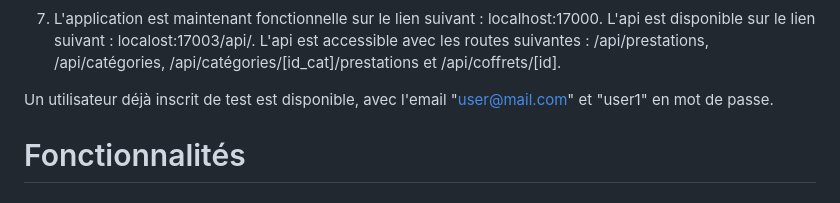
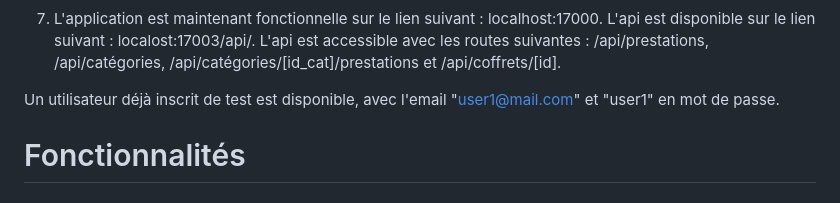
Before and after one commit to Timeuh/MyGiftBox, a Markdown page: README.md, the part around the change. GitHub-like rendering.

```diff
--- a/README.md
+++ b/README.md
@@ -40,7 +40,7 @@ Pour password le mot de passe doit être le même que pour le "MYSQL_ROOT_PASSWO
 
 7. L'application est maintenant fonctionnelle sur le lien suivant : localhost:17000. L'api est disponible sur le lien suivant : localost:17003/api/. L'api est accessible avec les routes suivantes : /api/prestations, /api/catégories, /api/catégories/[id_cat]/prestations et /api/coffrets/[id].
 
-Un utilisateur déjà inscrit de test est disponible, avec l'email "user@mail.com" et "user1" en mot de passe.
+Un utilisateur déjà inscrit de test est disponible, avec l'email "user1@mail.com" et "user1" en mot de passe.
 
 # Fonctionnalités
 ## 1 Afficher la liste des prestations
```
